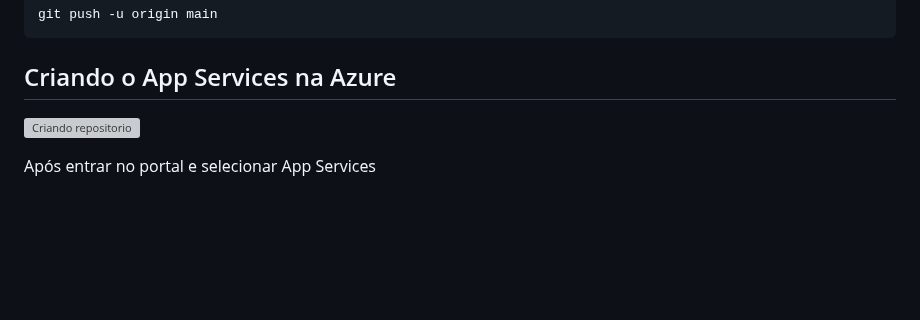
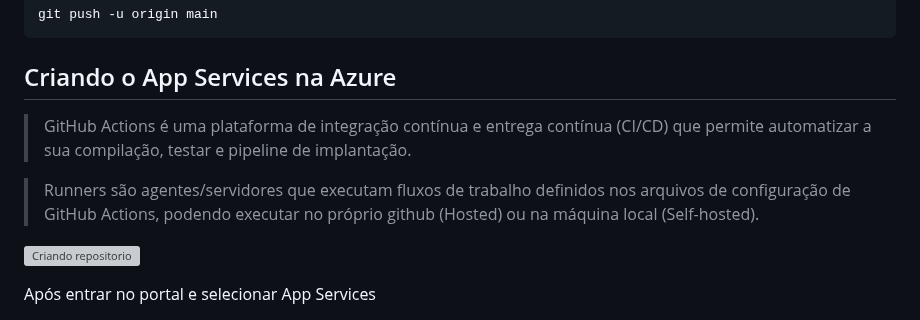
Before and after one commit to nandorsilva/arc-dados, a Markdown page: lab-devops/README.md, the part around the change. GitHub-like rendering; blank space fills up the shorter version; grey boxes are pictures that could not be loaded.

Commit message:
Ajustes gerais

```diff
--- a/lab-devops/README.md
+++ b/lab-devops/README.md
@@ -172,6 +172,12 @@ git push -u origin main
 
 ## Criando o App Services na Azure
 
+
+>GitHub Actions é uma plataforma de integração contínua e entrega contínua (CI/CD) que permite automatizar a sua compilação, testar e pipeline de implantação.
+
+>Runners são agentes/servidores que executam fluxos de trabalho definidos nos arquivos de configuração de GitHub Actions, podendo executar no próprio github (Hosted) ou na máquina local (Self-hosted).
+
+
 ![Criando repositorio](../content/devops-09-b.png)
 
 
```
